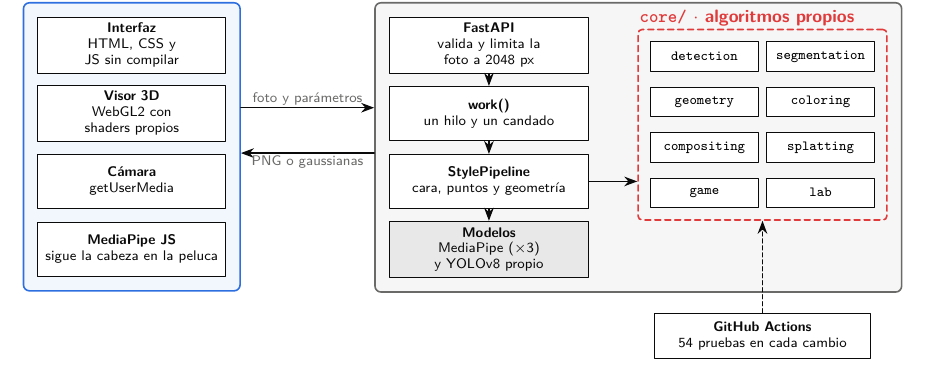
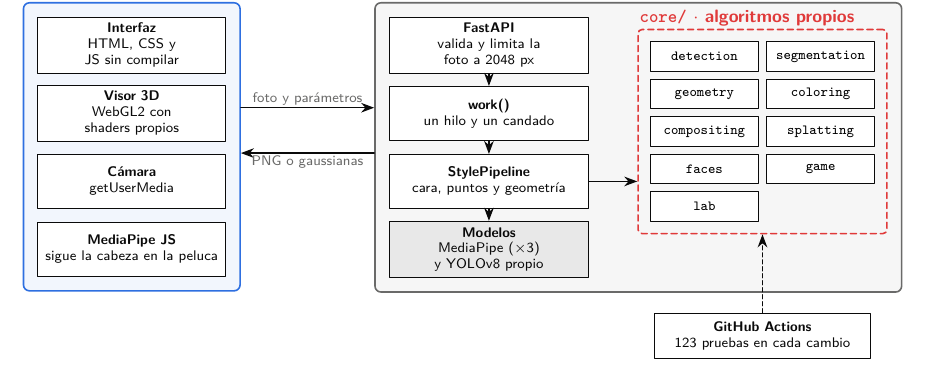
Before and after one commit to kaloslazo/barber-studio, a LaTeX document (report/diagramas/arquitectura.tex): part of the page, cut so that both start at the same text. Compiled offline with pdfLaTeX.

Commit message:
Diagrama de arquitectura con 123 pruebas y la carpeta faces

```diff
--- a/report/diagramas/arquitectura.tex
+++ b/report/diagramas/arquitectura.tex
@@ -20,13 +20,13 @@
 \node[paso, text width=3.3cm, minimum height=0.95cm] (pipe) at (6.3, -0.3) {\textbf{StylePipeline}\\cara, puntos y geometría};
 \node[paso=model!20, text width=3.3cm, minimum height=0.95cm] (models) at (6.3, -1.5) {\textbf{Modelos}\\MediaPipe ($\times3$) y YOLOv8 propio};
 
-\foreach \name [count=\i from 0] in {detection, segmentation, geometry, coloring, compositing, splatting, game, lab} {
+\foreach \name [count=\i from 0] in {detection, segmentation, geometry, coloring, compositing, splatting, faces, game, lab} {
   \pgfmathsetmacro{\col}{mod(\i, 2)}
   \pgfmathsetmacro{\row}{int(\i / 2)}
   \node[draw=ink, line width=0.5pt, fill=white, font=\sffamily\scriptsize, minimum width=1.9cm, minimum height=0.52cm, inner sep=1pt]
-    (m\i) at ({10.1 + 2.05 * \col}, {1.9 - 0.8 * \row}) {\texttt{\name}};
+    (m\i) at ({10.1 + 2.05 * \col}, {1.9 - 0.66 * \row}) {\texttt{\name}};
 }
-\node[grupo=red, fit=(m0)(m7)] (core) {};
+\node[grupo=red, fit=(m0)(m1)(m8)] (core) {};
 \node[titulo=red] at (core.north west) {\texttt{core/} $\cdot$ algoritmos propios};
 
 \begin{scope}[on background layer]
@@ -41,7 +41,7 @@
 \draw[flecha] (pipe) -- (models);
 \draw[flecha] (pipe.east) -- (core.west |- pipe.east);
 
-\node[paso, text width=3.6cm, minimum height=0.8cm, anchor=north] (ci) at ($(core.south |- docker.south) + (0, -0.35)$) {\textbf{GitHub Actions}\\54 pruebas en cada cambio};
+\node[paso, text width=3.6cm, minimum height=0.8cm, anchor=north] (ci) at ($(core.south |- docker.south) + (0, -0.35)$) {\textbf{GitHub Actions}\\123 pruebas en cada cambio};
 \draw[flecha, dash pattern=on 2pt off 1.5pt] (ci.north) -- (core.south);
 
 \end{tikzpicture}
```
Also changed, not shown: docs/diagramas/arquitectura.png, frontend/assets/diagramas/arquitectura.png, report/figures/diagrama_arquitectura.pdf, slides/figures/diagrama_arquitectura.pdf, 2 other files.
